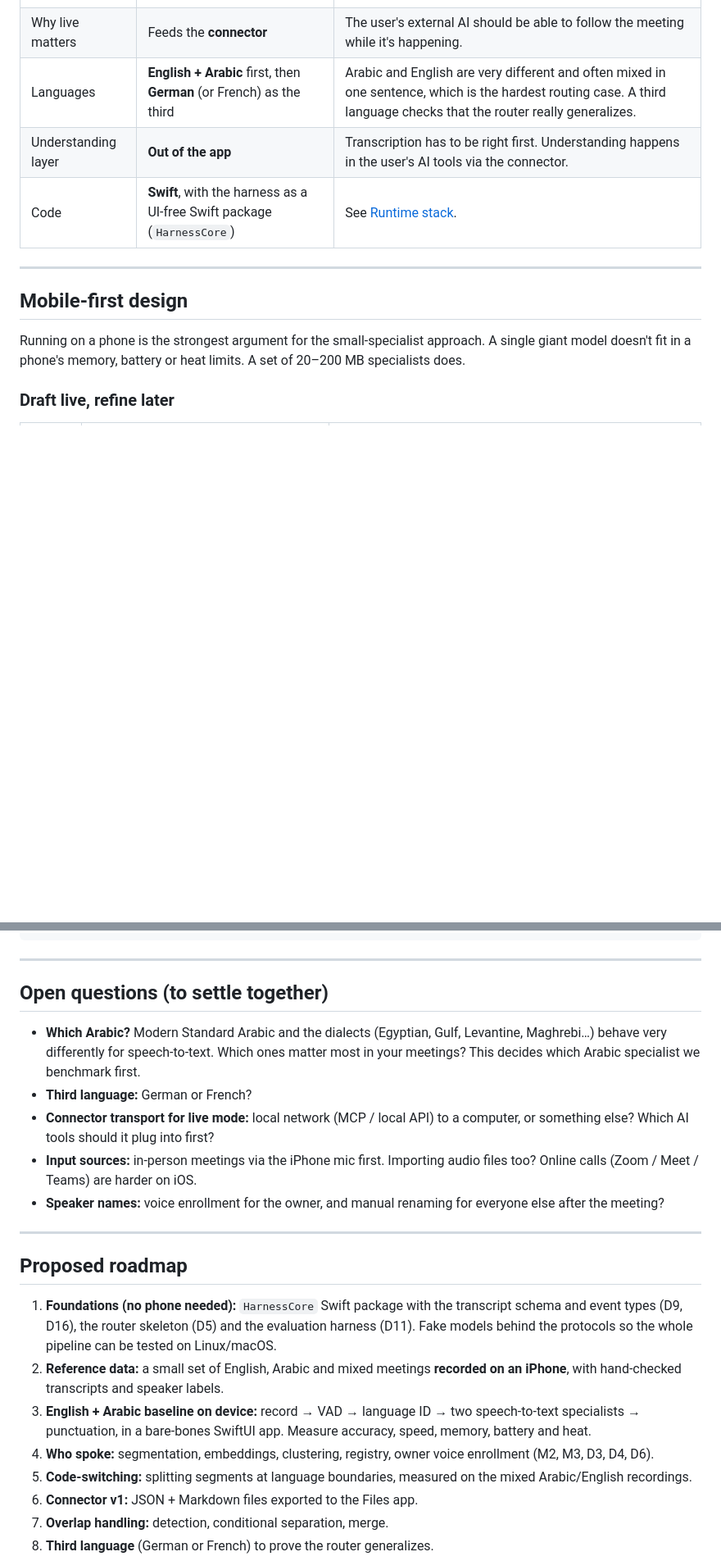
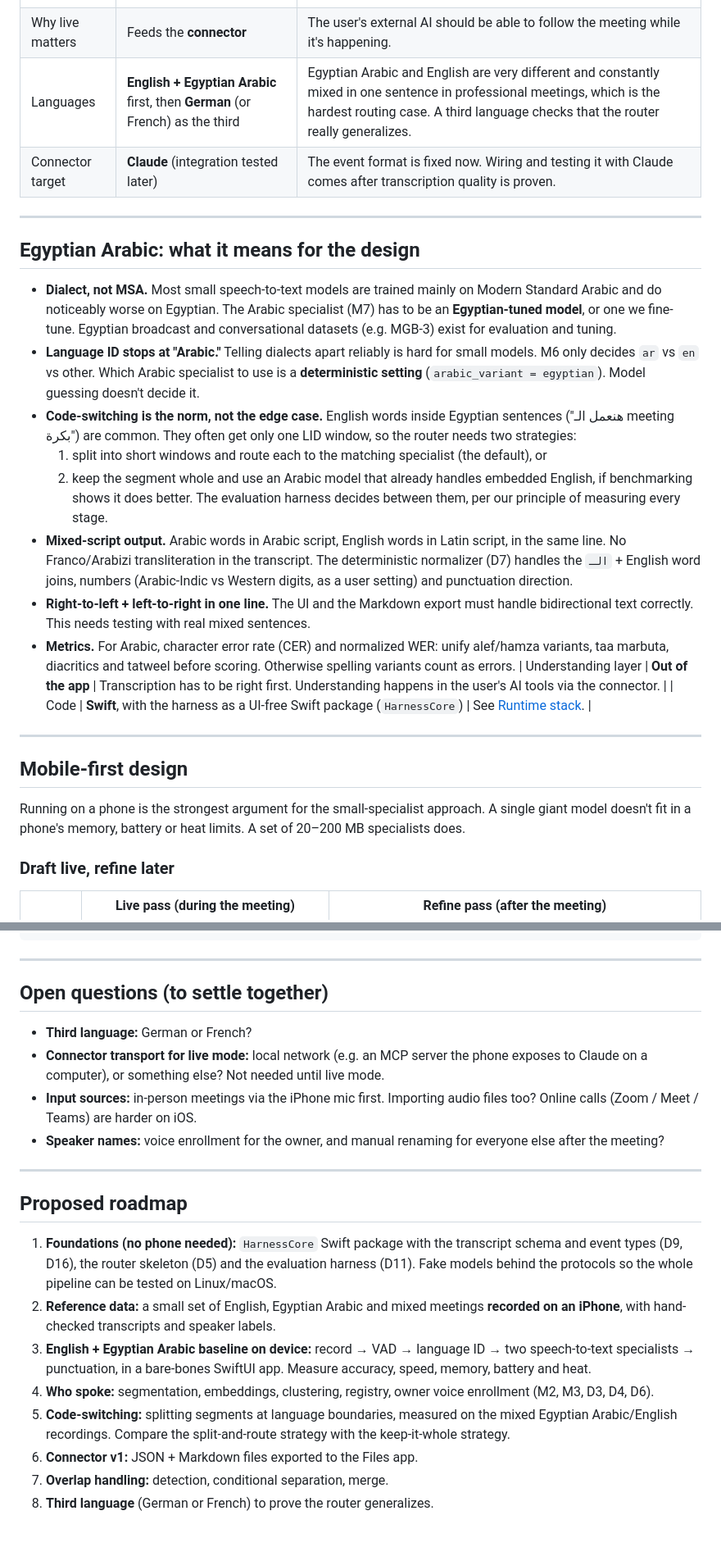
Before and after one commit to MohamedMostafaSal/meeting-harness, a Markdown page: README.md, 2 parts joined by grey strips. Shown at 82% size. Drawn GitHub-style; blank space fills up the shorter version.

Commit message:
README: target Egyptian Arabic, note Claude as connector target
Co-Authored-By: Claude Opus 5.5 <noreply@anthropic.com>
Claude-Session: https://claude.ai/code/session_014xnhRBsDfnwnmLicnjFtUc

```diff
--- a/README.md
+++ b/README.md
@@ -43,7 +43,22 @@ The intelligence lives in the **structure**: the pipeline, the routing condition
 | Where it runs | **Fully local** | Privacy, no server costs, works offline. No cloud escalation at all. |
 | v1 mode | **Record → accurate transcript** after the meeting | Accuracy first. Live captions are the target and the architecture is built for them from day one. |
 | Why live matters | Feeds the **connector** | The user's external AI should be able to follow the meeting while it's happening. |
-| Languages | **English + Arabic** first, then **German** (or French) as the third | Arabic and English are very different and often mixed in one sentence, which is the hardest routing case. A third language checks that the router really generalizes. |
+| Languages | **English + Egyptian Arabic** first, then **German** (or French) as the third | Egyptian Arabic and English are very different and constantly mixed in one sentence in professional meetings, which is the hardest routing case. A third language checks that the router really generalizes. |
+| Connector target | **Claude** (integration tested later) | The event format is fixed now. Wiring and testing it with Claude comes after transcription quality is proven. |
+
+---
+
+## Egyptian Arabic: what it means for the design
+
+- **Dialect, not MSA.** Most small speech-to-text models are trained mainly on Modern Standard Arabic and do noticeably worse on Egyptian. The Arabic specialist (M7) has to be an **Egyptian-tuned model**, or one we fine-tune. Egyptian broadcast and conversational datasets (e.g. MGB-3) exist for evaluation and tuning.
+- **Language ID stops at "Arabic."** Telling dialects apart reliably is hard for small models. M6 only decides `ar` vs `en` vs other. Which Arabic specialist to use is a **deterministic setting** (`arabic_variant = egyptian`). Model guessing doesn't decide it.
+- **Code-switching is the norm, not the edge case.** English words inside Egyptian sentences ("هنعمل الـ meeting بكرة") are common. They often get only one LID window, so the router needs two strategies:
+  1. split into short windows and route each to the matching specialist (the default), or
+  2. keep the segment whole and use an Arabic model that already handles embedded English, if benchmarking shows it does better.
+  The evaluation harness decides between them, per our principle of measuring every stage.
+- **Mixed-script output.** Arabic words in Arabic script, English words in Latin script, in the same line. No Franco/Arabizi transliteration in the transcript. The deterministic normalizer (D7) handles the `الـ` + English word joins, numbers (Arabic-Indic vs Western digits, as a user setting) and punctuation direction.
+- **Right-to-left + left-to-right in one line.** The UI and the Markdown export must handle bidirectional text correctly. This needs testing with real mixed sentences.
+- **Metrics.** For Arabic, character error rate (CER) and normalized WER: unify alef/hamza variants, taa marbuta, diacritics and tatweel before scoring. Otherwise spelling variants count as errors.
 | Understanding layer | **Out of the app** | Transcription has to be right first. Understanding happens in the user's AI tools via the connector. |
 | Code | **Swift**, with the harness as a UI-free Swift package (`HarnessCore`) | See [Runtime stack](#runtime-stack). |
 
@@ -242,9 +257,8 @@ OUTPUT          | Sara: "خلينا نبدأ بالـ quarterly review"
 
 ## Open questions (to settle together)
 
-- **Which Arabic?** Modern Standard Arabic and the dialects (Egyptian, Gulf, Levantine, Maghrebi…) behave very differently for speech-to-text. Which ones matter most in your meetings? This decides which Arabic specialist we benchmark first.
 - **Third language:** German or French?
-- **Connector transport for live mode:** local network (MCP / local API) to a computer, or something else? Which AI tools should it plug into first?
+- **Connector transport for live mode:** local network (e.g. an MCP server the phone exposes to Claude on a computer), or something else? Not needed until live mode.
 - **Input sources:** in-person meetings via the iPhone mic first. Importing audio files too? Online calls (Zoom / Meet / Teams) are harder on iOS.
 - **Speaker names:** voice enrollment for the owner, and manual renaming for everyone else after the meeting?
 
@@ -253,10 +267,10 @@ OUTPUT          | Sara: "خلينا نبدأ بالـ quarterly review"
 ## Proposed roadmap
 
 1. **Foundations (no phone needed):** `HarnessCore` Swift package with the transcript schema and event types (D9, D16), the router skeleton (D5) and the evaluation harness (D11). Fake models behind the protocols so the whole pipeline can be tested on Linux/macOS.
-2. **Reference data:** a small set of English, Arabic and mixed meetings **recorded on an iPhone**, with hand-checked transcripts and speaker labels.
-3. **English + Arabic baseline on device:** record → VAD → language ID → two speech-to-text specialists → punctuation, in a bare-bones SwiftUI app. Measure accuracy, speed, memory, battery and heat.
+2. **Reference data:** a small set of English, Egyptian Arabic and mixed meetings **recorded on an iPhone**, with hand-checked transcripts and speaker labels.
+3. **English + Egyptian Arabic baseline on device:** record → VAD → language ID → two speech-to-text specialists → punctuation, in a bare-bones SwiftUI app. Measure accuracy, speed, memory, battery and heat.
 4. **Who spoke:** segmentation, embeddings, clustering, registry, owner voice enrollment (M2, M3, D3, D4, D6).
-5. **Code-switching:** splitting segments at language boundaries, measured on the mixed Arabic/English recordings.
+5. **Code-switching:** splitting segments at language boundaries, measured on the mixed Egyptian Arabic/English recordings. Compare the split-and-route strategy with the keep-it-whole strategy.
 6. **Connector v1:** JSON + Markdown files exported to the Files app.
 7. **Overlap handling:** detection, conditional separation, merge.
 8. **Third language** (German or French) to prove the router generalizes.
```
